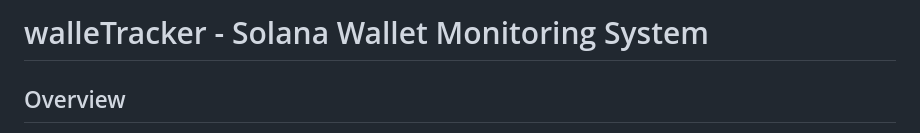
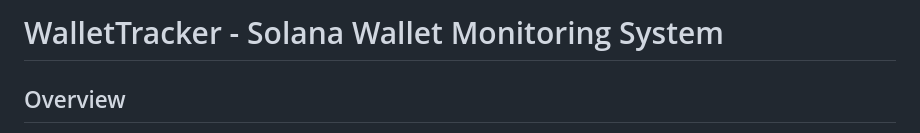
Before and after one commit to Ashokcharu/Wallet-tracking, a Markdown page: README.md, the part around the change. Drawn GitHub-style.

```diff
--- a/README.md
+++ b/README.md
@@ -1,4 +1,4 @@
-# walleTracker - Solana Wallet Monitoring System
+# WalletTracker - Solana Wallet Monitoring System
 
 ## Overview
 
```
